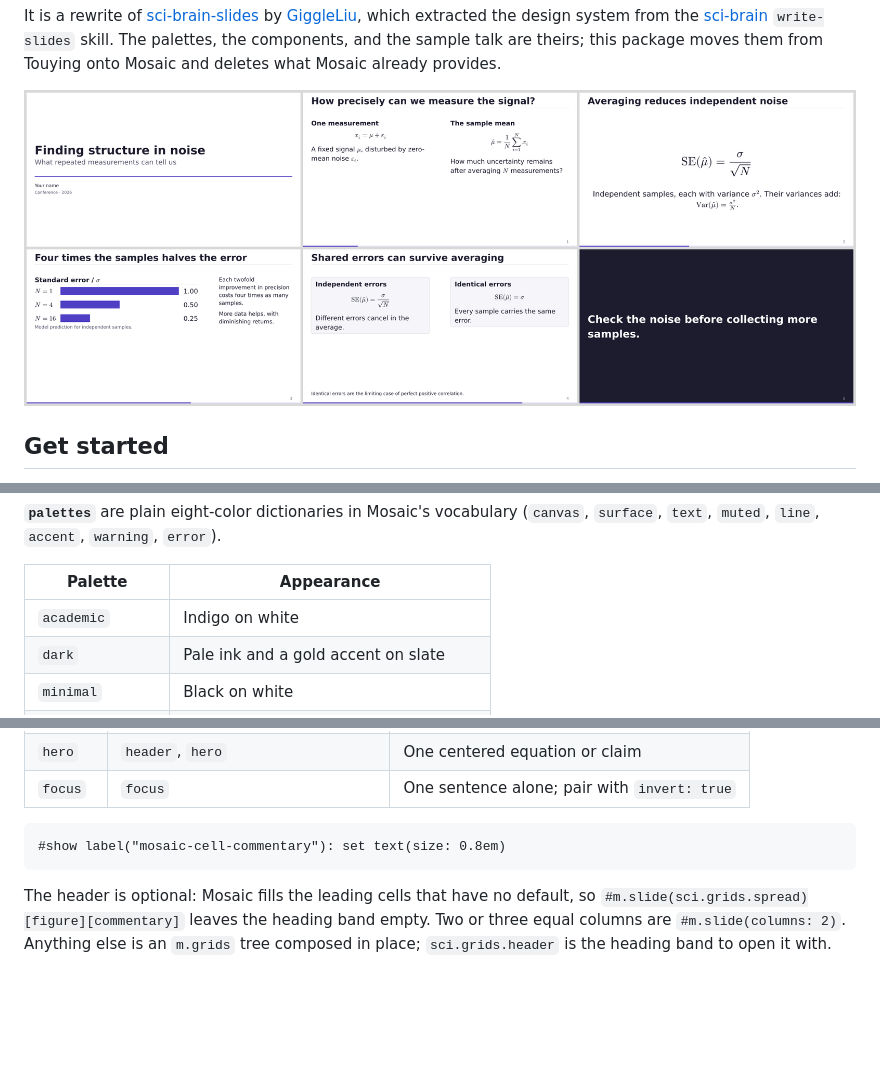
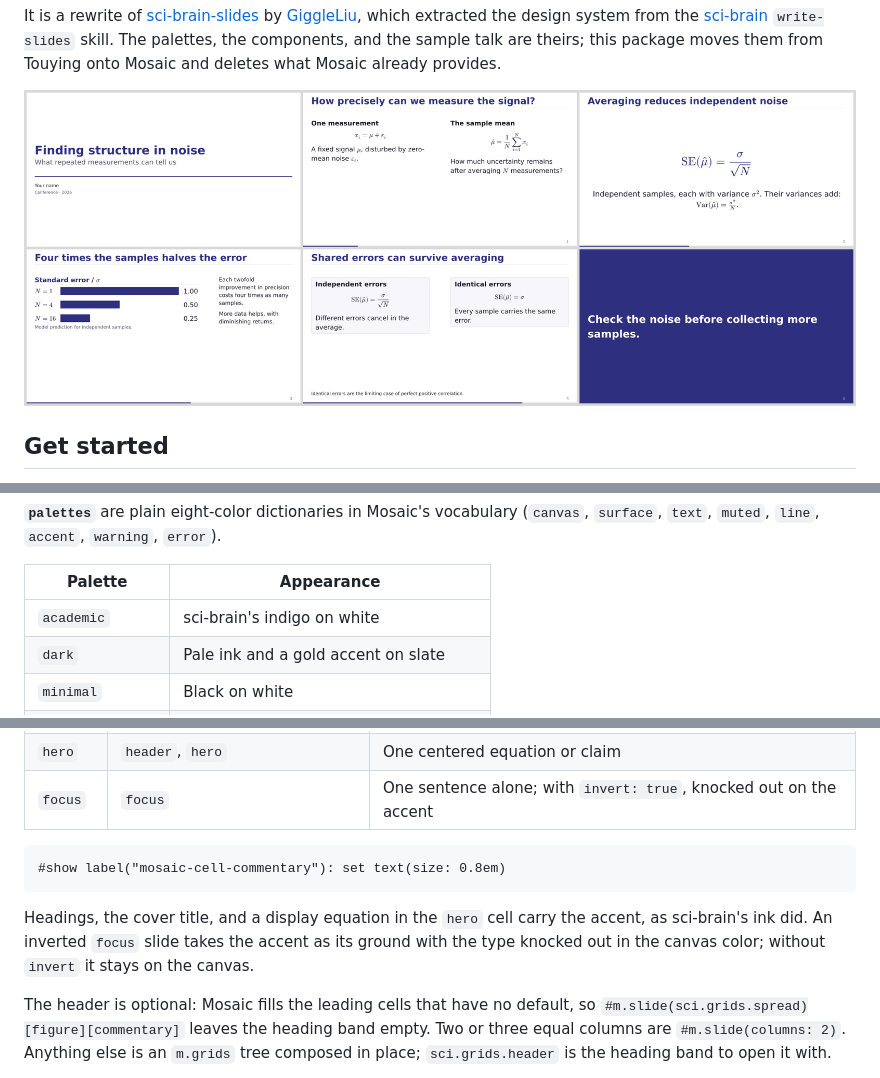
Before and after one commit to hz-xiaxz/sci-mosaic, a Markdown page: README.md, 3 parts joined by grey strips. Drawn GitHub-style; pictures changed too: docs/starter.png; blank space fills up the shorter version.

Commit message:
Paint headings, hero equations, and inverted focus with the accent
The academic palette's accent is sci-brain's original indigo again, and the
theme paints slide headings, the cover title, figbox titles, hero display
equations, and the ground of an inverted focus slide with the accent, so
the academic deck keeps its purple look instead of near-black type on a
text-colored focus ground.

Co-Authored-By: Claude Fable 5.1 <noreply@anthropic.com>

````diff
--- a/README.md
+++ b/README.md
@@ -88,7 +88,7 @@ it.
 
 | Palette | Appearance |
 |---|---|
-| `academic` | Indigo on white |
+| `academic` | sci-brain's indigo on white |
 | `dark` | Pale ink and a gold accent on slate |
 | `minimal` | Black on white |
 | `vibrant` | Teal on white |
@@ -106,11 +106,16 @@ content-sized `header` cell; style a cell by its label.
 |---|---|---|
 | `spread` | `header`, `figure` (2fr), `commentary` | Evidence beside interpretation |
 | `hero` | `header`, `hero` | One centered equation or claim |
-| `focus` | `focus` | One sentence alone; pair with `invert: true` |
+| `focus` | `focus` | One sentence alone; with `invert: true`, knocked out on the accent |
 
 ```typst
 #show label("mosaic-cell-commentary"): set text(size: 0.8em)
 ```
+
+Headings, the cover title, and a display equation in the `hero` cell carry
+the accent, as sci-brain's ink did. An inverted `focus` slide takes the
+accent as its ground with the type knocked out in the canvas color; without
+`invert` it stays on the canvas.
 
 The header is optional: Mosaic fills the leading cells that have no default,
 so `#m.slide(sci.grids.spread)[figure][commentary]` leaves the heading band
````
Also changed, not shown: CHANGELOG.md (+3 -0 lines), thumbnail.png, 2 other files.
